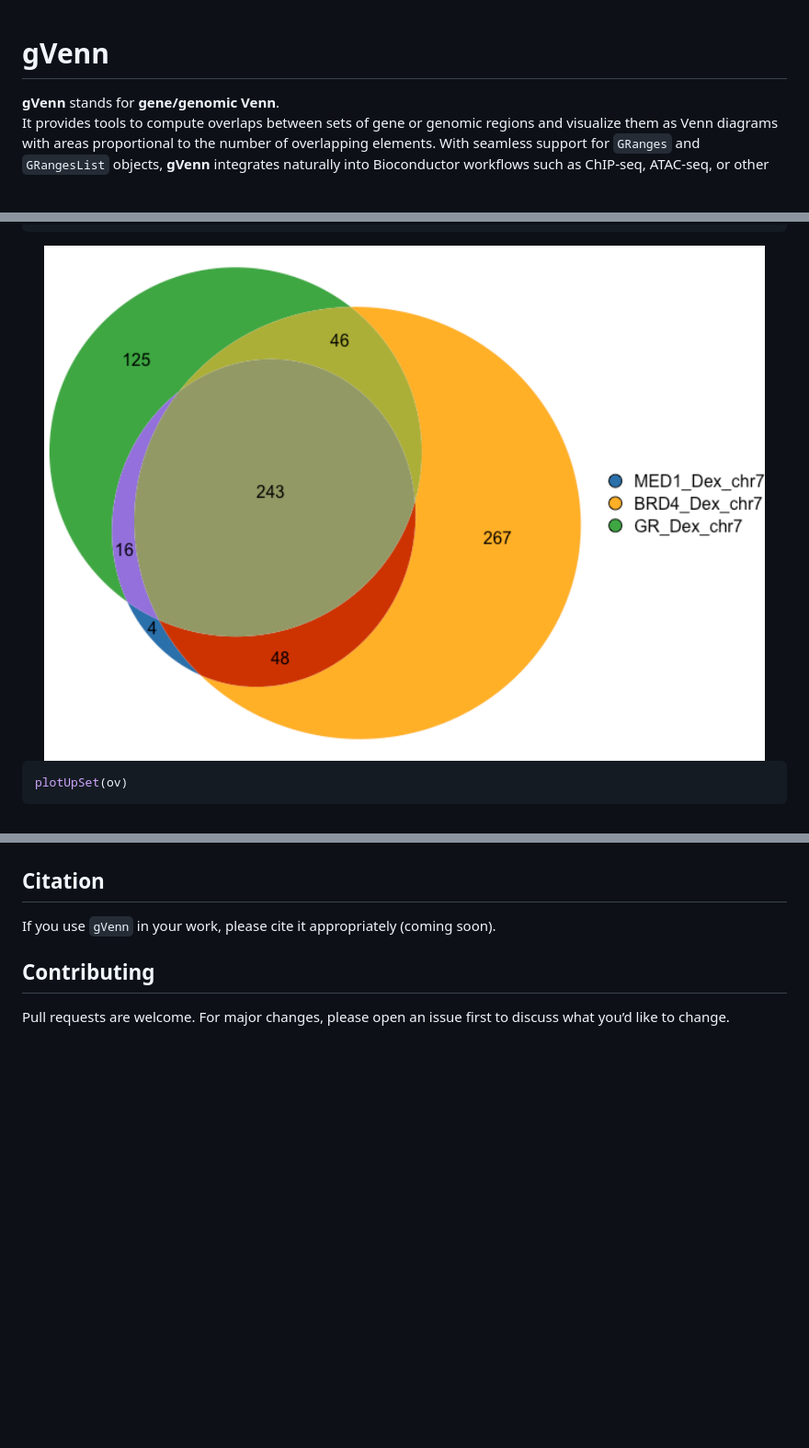
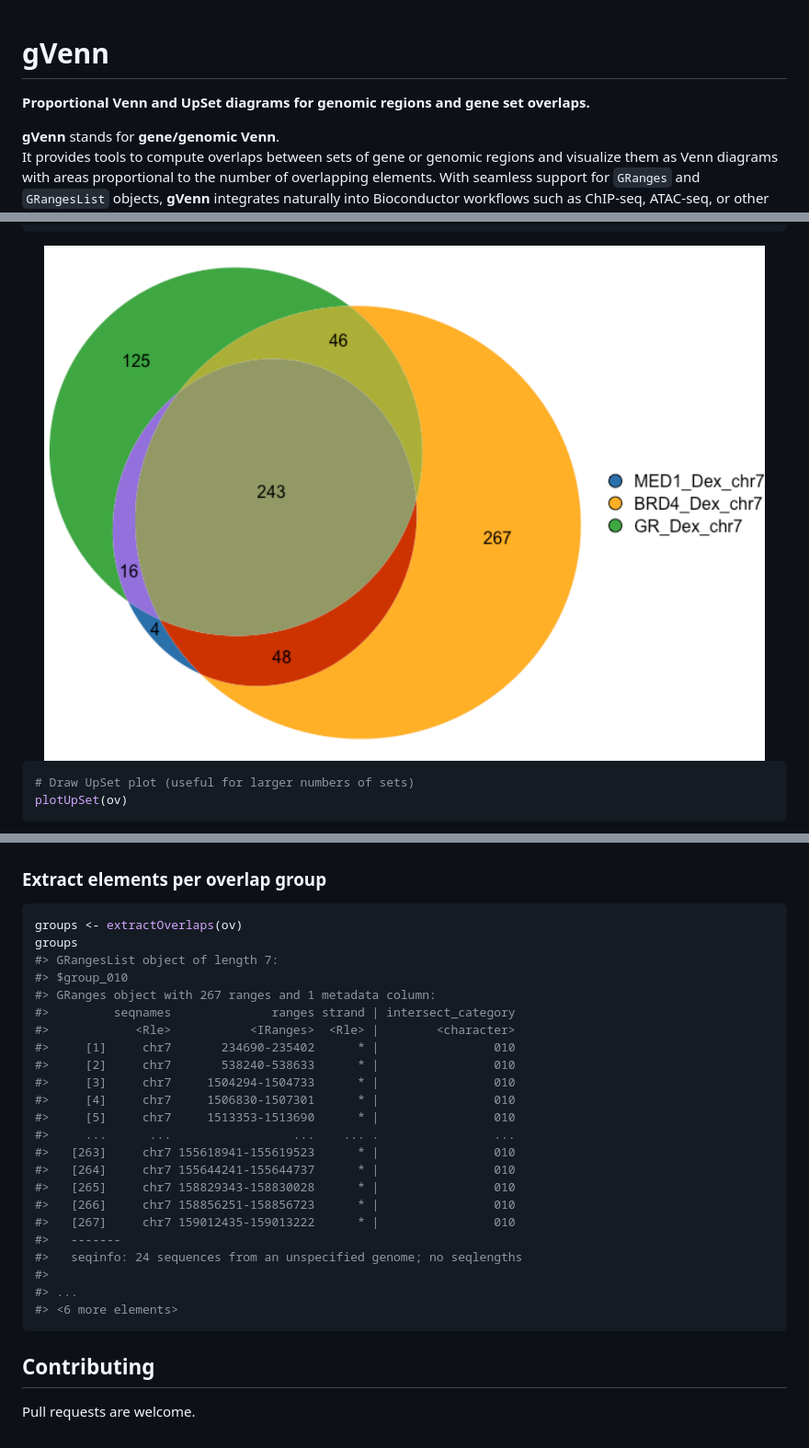
Before and after one commit to ckntav/gVenn, a Markdown page: README.md, 3 parts joined by grey strips. Shown: that part at 92% size. Rendered like a GitHub page; pictures changed too: man/figures/README-example_venn-1.png; blank space fills up the shorter version.

````diff
--- a/README.md
+++ b/README.md
@@ -6,6 +6,9 @@
 <!-- badges: start -->
 
 <!-- badges: end -->
+
+**Proportional Venn and UpSet diagrams for genomic regions and gene set
+overlaps.**
 
 **gVenn** stands for **gene/genomic Venn**.
 It provides tools to compute overlaps between sets of gene or genomic
@@ -42,17 +111,40 @@ plotVenn(ov)
 <img src="man/figures/README-example_venn-1.png" width="100%" />
 
 ``` r
+# Draw UpSet plot (useful for larger numbers of sets)
 plotUpSet(ov)
 ```
 
 <img src="man/figures/README-example_upset-1.png" width="100%" />
 
-## Citation
+### Extract elements per overlap group
 
-If you use `gVenn` in your work, please cite it appropriately (coming
-soon).
+``` r
+groups <- extractOverlaps(ov)
+groups
+#> GRangesList object of length 7:
+#> $group_010
+#> GRanges object with 267 ranges and 1 metadata column:
+#>         seqnames              ranges strand | intersect_category
+#>            <Rle>           <IRanges>  <Rle> |        <character>
+#>     [1]     chr7       234690-235402      * |                010
+#>     [2]     chr7       538240-538633      * |                010
+#>     [3]     chr7     1504294-1504733      * |                010
+#>     [4]     chr7     1506830-1507301      * |                010
+#>     [5]     chr7     1513353-1513690      * |                010
+#>     ...      ...                 ...    ... .                ...
+#>   [263]     chr7 155618941-155619523      * |                010
+#>   [264]     chr7 155644241-155644737      * |                010
+#>   [265]     chr7 158829343-158830028      * |                010
+#>   [266]     chr7 158856251-158856723      * |                010
+#>   [267]     chr7 159012435-159013222      * |                010
+#>   -------
+#>   seqinfo: 24 sequences from an unspecified genome; no seqlengths
+#>
+#> ...
+#> <6 more elements>
+```
 
 ## Contributing
 
-Pull requests are welcome. For major changes, please open an issue first
-to discuss what you’d like to change.
+Pull requests are welcome.
````
Also changed, not shown: other parts of README.md (+68 -2 lines), 1 other file.
